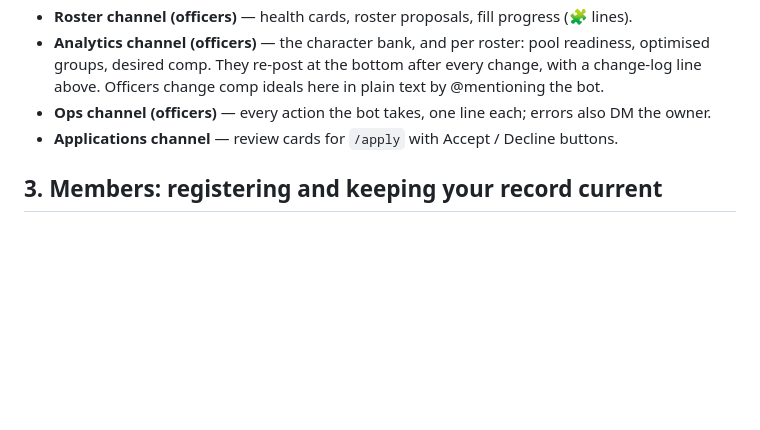
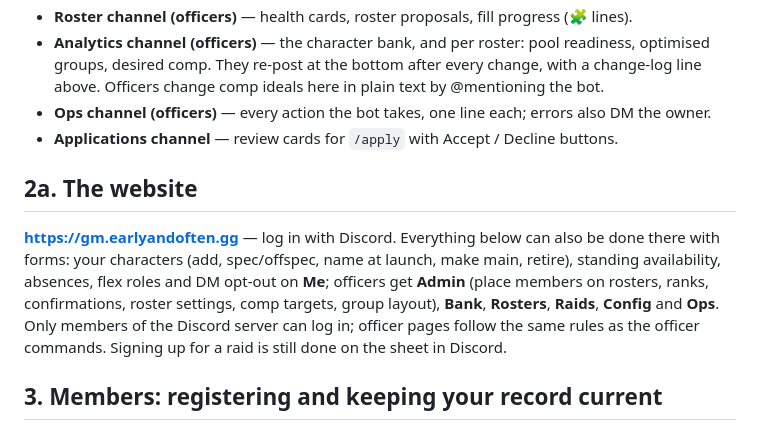
Before and after one commit to skitz0r/oibot_gm, a Markdown page: docs/manual.md, the part around the change. GitHub-like rendering; blank space fills up the shorter version.

Commit message:
manual: the website

```diff
--- a/docs/manual.md
+++ b/docs/manual.md
@@ -29,6 +29,15 @@ Fire → ranged…); an offspec in another role counts as flexibility.
   Officers change comp ideals here in plain text by @mentioning the bot.
 - **Ops channel (officers)** — every action the bot takes, one line each; errors also DM the owner.
 - **Applications channel** — review cards for `/apply` with Accept / Decline buttons.
+
+## 2a. The website
+
+**https://gm.earlyandoften.gg** — log in with Discord. Everything below can also be done there with forms:
+your characters (add, spec/offspec, name at launch, make main, retire), standing availability, absences,
+flex roles and DM opt-out on **Me**; officers get **Admin** (place members on rosters, ranks, confirmations,
+roster settings, comp targets, group layout), **Bank**, **Rosters**, **Raids**, **Config** and **Ops**. Only
+members of the Discord server can log in; officer pages follow the same rules as the officer commands.
+Signing up for a raid is still done on the sheet in Discord.
 
 ## 3. Members: registering and keeping your record current
 
```
